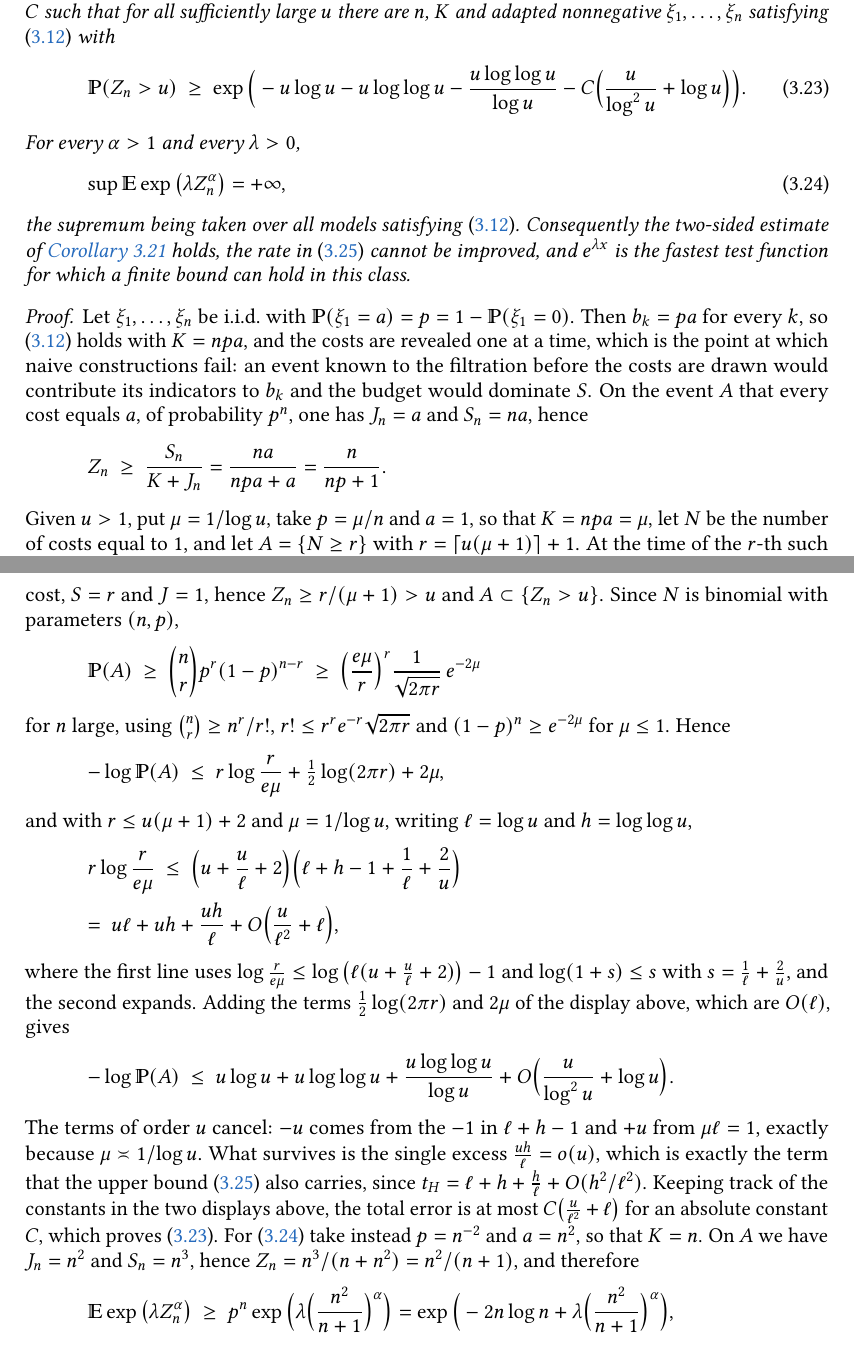
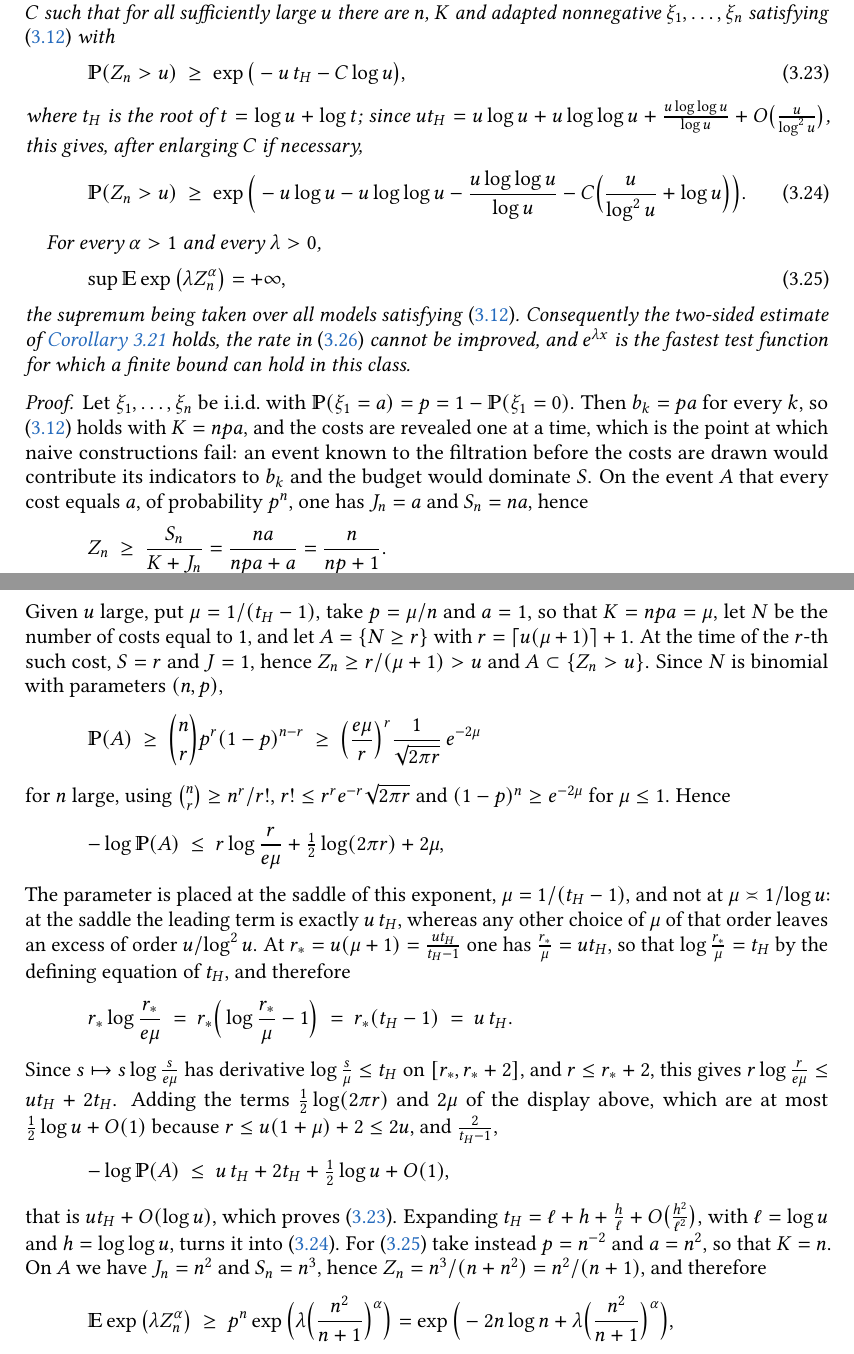
Before and after one commit to klepo0/weighted-bmo-lean, a LaTeX paper (paper/src/weightedBMO.tex): two parts of pages 19 and 20 of 39, joined at a grey line, cut so that both start at the same text. Compiled offline with pdfLaTeX.

Commit message:
The lower side of the extremal tail: choose the construction's parameter at the saddle
prop.lower chose the mean count mu = 1/log u, and its evaluation then left an
excess of order u/log^2 u over u t_H, so eqn.lower2 could only be stated with
error O(u/log^2 u + log u). cor.second, however, compares the two sides in the
unexpanded variable t_H, where the upper bound is u t_H + 1/(t_H-1) + O(1/u);
reading eqn.lower2 through t_H lost exactly that u/log^2 u, so the O(log u) of
cor.second was not what prop.lower proved.

The repair is to place the parameter at the saddle of the exponent rather than
at mu ~ 1/log u. At mu = 1/(t_H-1) and r_* = u(1+mu) = u t_H/(t_H-1) one has
r_*/mu = u t_H, hence log(r_*/mu) = t_H by the defining equation of t_H, hence
r_* log(r_*/(e mu)) = r_*(t_H-1) = u t_H exactly; and since s log(s/(e mu)) has
derivative log(s/mu) <= t_H near r_*, the rounding r <= r_* + 2 costs 2 t_H.
That is -log P <= u t_H + 2 t_H + (1/2) log u + O(1) = u t_H + O(log u), which
is now stated as eqn.lower2b; eqn.lower2 follows by expanding t_H, and carries
O(u/log^2 u + log u) because that expansion costs the term u(h - h^2/2)/log^2 u.
cor.second's proof cites eqn.lower2b, so the exponent is now determined to its
constant as claimed.

Two knock-ons: rmk.constant's construction now has K = 1/(t_H-1), so a cost
exceeds the budget by t_H - 1 = log u + log log u + O(1); rmk.prefactor names
the parameter it already used for the atom.

Checked numerically: at u = 1e8 the old route gives u t_H + 5.6e5 (against
u t_H + 1/(t_H-1)) and the saddle route u t_H + 53, with 5 log u = 92.

```diff
--- a/paper/src/weightedBMO.tex
+++ b/paper/src/weightedBMO.tex
@@ -818,9 +818,14 @@
 
 	\begin{proposition}[The matching construction: extremal models]\label[proposition]{prop.lower}
 		There is an absolute constant $C$ such that for all sufficiently large $u$ there are $n$, $K$ and adapted nonnegative $\xi_1,\dots,\xi_n$ satisfying \eqref{eqn.budget} with
+		\begin{align}\label{eqn.lower2b}
+			\PP(Z_n>u)\ \ge\ \exp\big(-u\,t_H-C\log u\big),
+		\end{align}
+		where $t_H$ is the root of $t=\log u+\log t$; since $ut_H=u\log u+u\log\log u+\frac{u\log\log u}{\log u}+O\big(\frac{u}{\log^2u}\big)$, this gives, after enlarging $C$ if necessary,
 		\begin{align}\label{eqn.lower2}
 			\PP(Z_n>u)\ \ge\ \exp\Big(-u\log u-u\log\log u-\frac{u\log\log u}{\log u}-C\Big(\frac{u}{\log^2u}+\log u\Big)\Big).
 		\end{align}
+
 		For every $\alpha>1$ and every $\lambda>0$,
 		\begin{align}\label{eqn.nosuper}
 			\sup\E\exp\big(\lambda Z_n^\alpha\big)=+\infty,
@@ -833,7 +838,7 @@
 		\[
 			Z_n\ \ge\ \frac{S_n}{K+J_n}=\frac{na}{npa+a}=\frac{n}{np+1}.
 		\]
-		Given $u>1$, put $\mu=1/\log u$, take $p=\mu/n$ and $a=1$, so that $K=npa=\mu$, let $N$ be the number of costs equal to $1$, and let $A=\{N\ge r\}$ with $r=\lceil u(\mu+1)\rceil+1$. At the time of the $r$-th such cost, $S=r$ and $J=1$, hence $Z_n\ge r/(\mu+1)>u$ and $A\subset\{Z_n>u\}$. Since $N$ is binomial with parameters $(n,p)$,
+		Given $u$ large, put $\mu=1/(t_H-1)$, take $p=\mu/n$ and $a=1$, so that $K=npa=\mu$, let $N$ be the number of costs equal to $1$, and let $A=\{N\ge r\}$ with $r=\lceil u(\mu+1)\rceil+1$. At the time of the $r$-th such cost, $S=r$ and $J=1$, hence $Z_n\ge r/(\mu+1)>u$ and $A\subset\{Z_n>u\}$. Since $N$ is binomial with parameters $(n,p)$,
 		\[
 			\PP(A)\ \ge\ \binom nr p^r(1-p)^{n-r}\ \ge\ \Big(\frac{e\mu}{r}\Big)^r\frac{1}{\sqrt{2\pi r}}\,e^{-2\mu}
 		\]
@@ -841,16 +846,15 @@ for $n$ large, using $\binom nr\ge n^r/r!$, $r!\le r^re^{-r}\sqrt{2\pi r}$ and $
 		\[
 			-\log\PP(A)\ \le\ r\log\frac{r}{e\mu}+\tfrac12\log(2\pi r)+2\mu,
 		\]
-		and with $r\le u(\mu+1)+2$ and $\mu=1/\log u$, writing $\ell=\log u$ and $h=\log\log u$,
-		\begin{gather*}
-			r\log\frac{r}{e\mu}\ \le\ \Big(u+\frac u\ell+2\Big)\Big(\ell+h-1+\frac1\ell+\frac2u\Big)\\
-			=\ u\ell+uh+\frac{uh}{\ell}+O\Big(\frac{u}{\ell^2}+\ell\Big),
-		\end{gather*}
-		where the first line uses $\log\frac{r}{e\mu}\le\log\big(\ell(u+\frac u\ell+2)\big)-1$ and $\log(1+s)\le s$ with $s=\frac1\ell+\frac2u$, and the second expands. Adding the terms $\frac12\log(2\pi r)$ and $2\mu$ of the display above, which are $O(\ell)$, gives
+		The parameter is placed at the saddle of this exponent, $\mu=1/(t_H-1)$, and not at $\mu\asymp1/\log u$: at the saddle the leading term is exactly $u\,t_H$, whereas any other choice of $\mu$ of that order leaves an excess of order $u/\log^2u$. At $r_*=u(\mu+1)=\frac{ut_H}{t_H-1}$ one has $\frac{r_*}{\mu}=ut_H$, so that $\log\frac{r_*}{\mu}=t_H$ by the defining equation of $t_H$, and therefore
 		\[
-			-\log\PP(A)\ \le\ u\log u+u\log\log u+\frac{u\log\log u}{\log u}+O\Big(\frac{u}{\log^2u}+\log u\Big).
+			r_*\log\frac{r_*}{e\mu}\ =\ r_*\Big(\log\frac{r_*}{\mu}-1\Big)\ =\ r_*(t_H-1)\ =\ u\,t_H .
 		\]
-		The terms of order $u$ cancel: $-u$ comes from the $-1$ in $\ell+h-1$ and $+u$ from $\mu\ell=1$, exactly because $\mu\asymp1/\log u$. What survives is the single excess $\frac{uh}{\ell}=o(u)$, which is exactly the term that the upper bound \eqref{eqn.refined} also carries, since $t_H=\ell+h+\frac h\ell+O(h^2/\ell^2)$. Keeping track of the constants in the two displays above, the total error is at most $C\big(\frac{u}{\ell^2}+\ell\big)$ for an absolute constant $C$, which proves \eqref{eqn.lower2}.
+		Since $s\mapsto s\log\frac{s}{e\mu}$ has derivative $\log\frac{s}{\mu}\le t_H$ on $[r_*,r_*+2]$, and $r\le r_*+2$, this gives $r\log\frac{r}{e\mu}\le ut_H+2t_H$. Adding the terms $\frac12\log(2\pi r)$ and $2\mu$ of the display above, which are at most $\frac12\log u+O(1)$ because $r\le u(1+\mu)+2\le2u$, and $\frac2{t_H-1}$,
+		\[
+			-\log\PP(A)\ \le\ u\,t_H+2t_H+\tfrac12\log u+O(1),
+		\]
+		that is $ut_H+O(\log u)$, which proves \eqref{eqn.lower2b}. Expanding $t_H=\ell+h+\frac h\ell+O\big(\frac{h^2}{\ell^2}\big)$, with $\ell=\log u$ and $h=\log\log u$, turns it into \eqref{eqn.lower2}.
 		For \eqref{eqn.nosuper} take instead $p=n^{-2}$ and $a=n^2$, so that $K=n$. On $A$ we have $J_n=n^2$ and $S_n=n^3$, hence $Z_n=n^3/(n+n^2)=n^2/(n+1)$, and therefore
 		\[
 			\E\exp\big(\lambda Z_n^\alpha\big)\ \ge\ p^n\exp\Big(\lambda\Big(\frac{n^2}{n+1}\Big)^\alpha\Big)
```
Also changed, not shown: paper/src/weightedBMO.tex (6 more changed lines).
